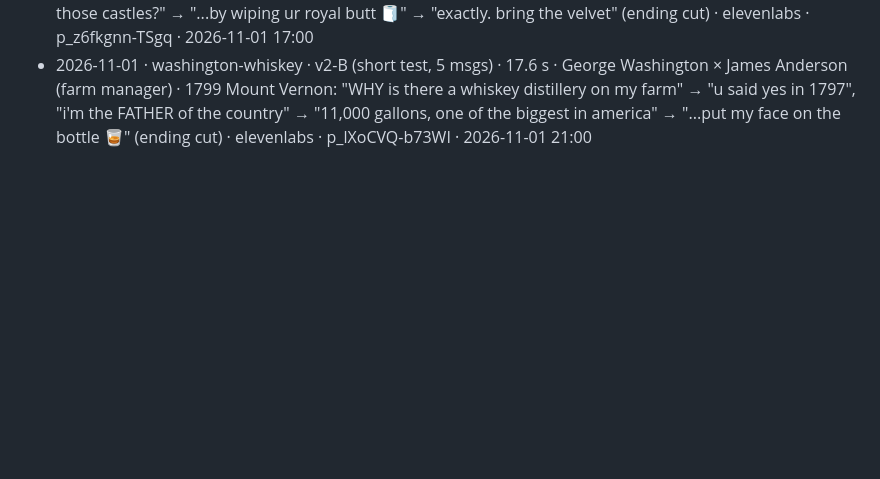
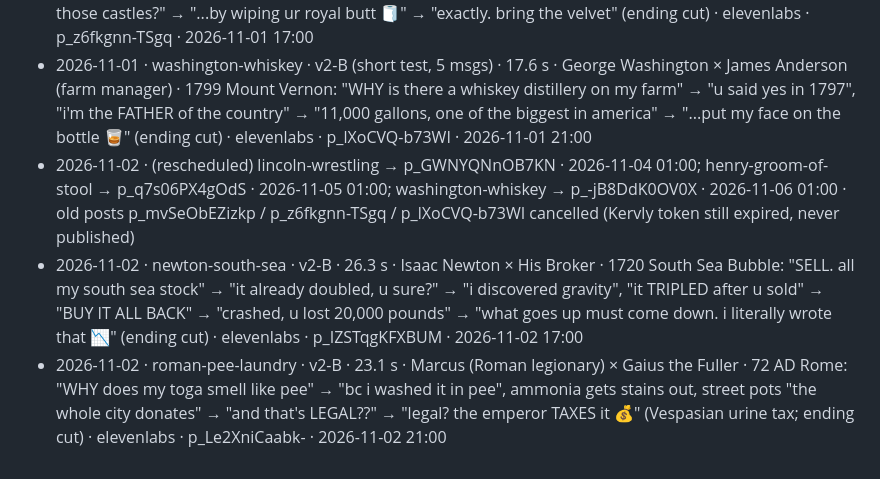
Before and after one commit to FurkiFor/testvv, a Markdown page: pipeline/episodes/LOG.md, the part around the change. GitHub-like rendering; blank space fills up the shorter version.

Commit message:
groupchat: log 2026-11-02 episodes + reschedules
Co-Authored-By: Claude Opus 5.5 <noreply@anthropic.com>
Claude-Session: https://claude.ai/code/session_0184c4Dqc5HJbTLm68AVRaji

```diff
--- a/pipeline/episodes/LOG.md
+++ b/pipeline/episodes/LOG.md
@@ -51,3 +51,6 @@ One line per published episode: date · slug · characters · core joke · Kervl
 - 2026-11-01 · (rescheduled) lincoln-wrestling → p_mvSeObEZizkp · 2026-11-02 01:00; napoleon-vs-pug → p_WQanMKFQsfvv · 2026-11-03 01:00 · old posts p_nQVtis42-7-p / p_e3tS3dSsjENt cancelled (Kervly token expired 31 Oct, never published)
 - 2026-11-01 · henry-groom-of-stool · v2-B · 23.7 s · Henry VIII × Sir William Compton (Groom of the Stool) · 1520: "COMPTON. the royal stool. NOW 🚽" → "sir it's 3am", "i'm a KNIGHT. i own castles" → "how'd u get those castles?" → "...by wiping ur royal butt 🧻" → "exactly. bring the velvet" (ending cut) · elevenlabs · p_z6fkgnn-TSgq · 2026-11-01 17:00
 - 2026-11-01 · washington-whiskey · v2-B (short test, 5 msgs) · 17.6 s · George Washington × James Anderson (farm manager) · 1799 Mount Vernon: "WHY is there a whiskey distillery on my farm" → "u said yes in 1797", "i'm the FATHER of the country" → "11,000 gallons, one of the biggest in america" → "...put my face on the bottle 🥃" (ending cut) · elevenlabs · p_lXoCVQ-b73WI · 2026-11-01 21:00
+- 2026-11-02 · (rescheduled) lincoln-wrestling → p_GWNYQNnOB7KN · 2026-11-04 01:00; henry-groom-of-stool → p_q7s06PX4gOdS · 2026-11-05 01:00; washington-whiskey → p_-jB8DdK0OV0X · 2026-11-06 01:00 · old posts p_mvSeObEZizkp / p_z6fkgnn-TSgq / p_lXoCVQ-b73WI cancelled (Kervly token still expired, never published)
+- 2026-11-02 · newton-south-sea · v2-B · 26.3 s · Isaac Newton × His Broker · 1720 South Sea Bubble: "SELL. all my south sea stock" → "it already doubled, u sure?" → "i discovered gravity", "it TRIPLED after u sold" → "BUY IT ALL BACK" → "crashed, u lost 20,000 pounds" → "what goes up must come down. i literally wrote that 📉" (ending cut) · elevenlabs · p_IZSTqgKFXBUM · 2026-11-02 17:00
+- 2026-11-02 · roman-pee-laundry · v2-B · 23.1 s · Marcus (Roman legionary) × Gaius the Fuller · 72 AD Rome: "WHY does my toga smell like pee" → "bc i washed it in pee", ammonia gets stains out, street pots "the whole city donates" → "and that's LEGAL??" → "legal? the emperor TAXES it 💰" (Vespasian urine tax; ending cut) · elevenlabs · p_Le2XniCaabk- · 2026-11-02 21:00
```
